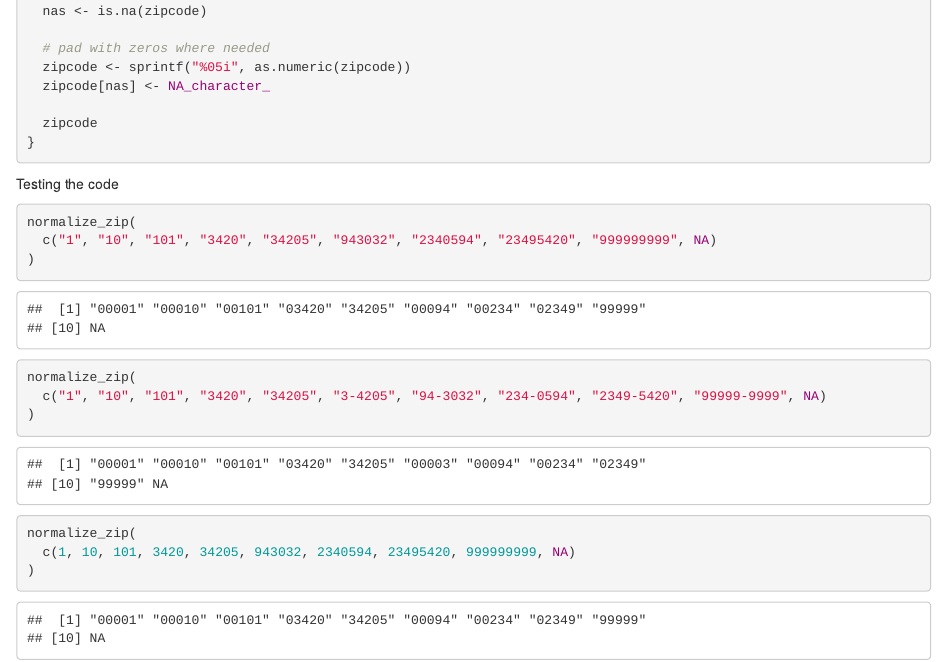
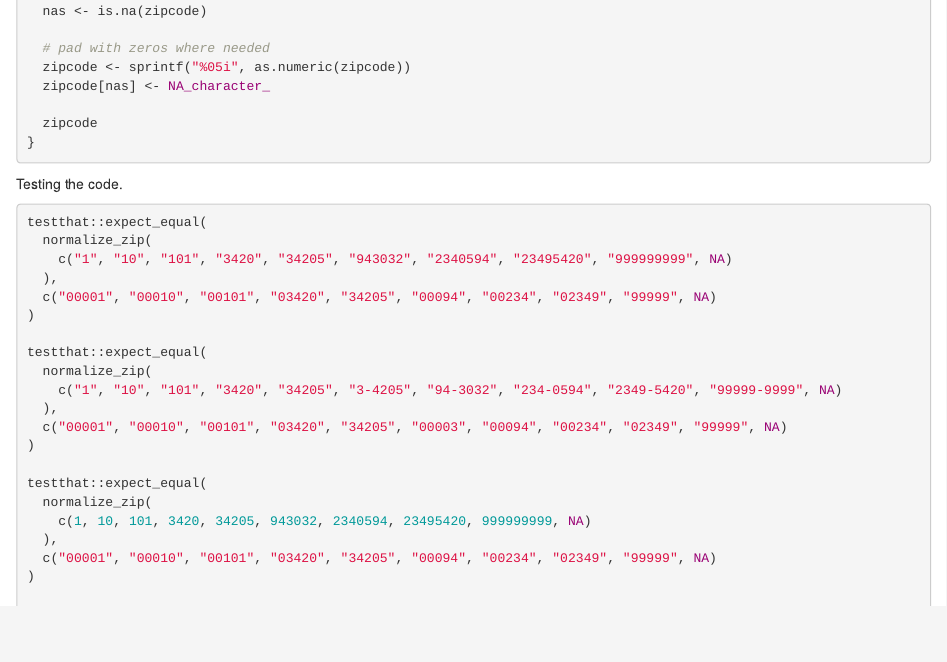
Before and after one commit to clauswilke/zipcodes, an R Markdown document (normalize_zip.Rmd): the page in a window 1100 px wide, from 930 px down. The pictures show the output file normalize_zip.html that the author committed with the source, opened offline.

Commit message:
better testing

````diff
--- a/normalize_zip.Rmd
+++ b/normalize_zip.Rmd
@@ -66,19 +66,28 @@ normalize_zip <- function(zipcode) {
 }
 ```
 
-Testing the code
+Testing the code.
 
 ```{r}
-normalize_zip(
-  c("1", "10", "101", "3420", "34205", "943032", "2340594", "23495420", "999999999", NA)
+testthat::expect_equal(
+  normalize_zip(
+    c("1", "10", "101", "3420", "34205", "943032", "2340594", "23495420", "999999999", NA)
+  ),
+  c("00001", "00010", "00101", "03420", "34205", "00094", "00234", "02349", "99999", NA)
 )
 
-normalize_zip(
-  c("1", "10", "101", "3420", "34205", "3-4205", "94-3032", "234-0594", "2349-5420", "99999-9999", NA)
+testthat::expect_equal(
+  normalize_zip(
+    c("1", "10", "101", "3420", "34205", "3-4205", "94-3032", "234-0594", "2349-5420", "99999-9999", NA)
+  ),
+  c("00001", "00010", "00101", "03420", "34205", "00003", "00094", "00234", "02349", "99999", NA)
 )
 
-normalize_zip(
-  c(1, 10, 101, 3420, 34205, 943032, 2340594, 23495420, 999999999, NA)
+testthat::expect_equal(
+  normalize_zip(
+    c(1, 10, 101, 3420, 34205, 943032, 2340594, 23495420, 999999999, NA)
+  ),
+  c("00001", "00010", "00101", "03420", "34205", "00094", "00234", "02349", "99999", NA)
 )
 
 # check that wrong input generates errors
````
Also changed, not shown: normalize_zip.html.
